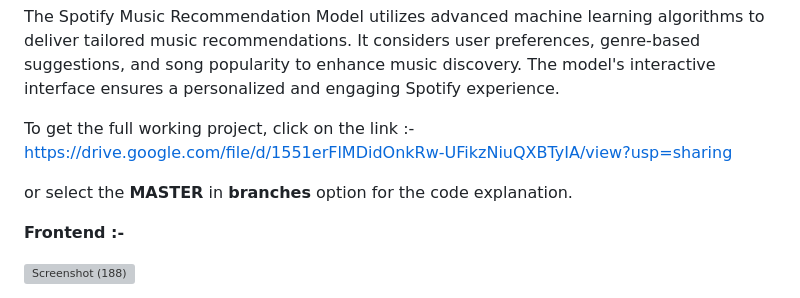
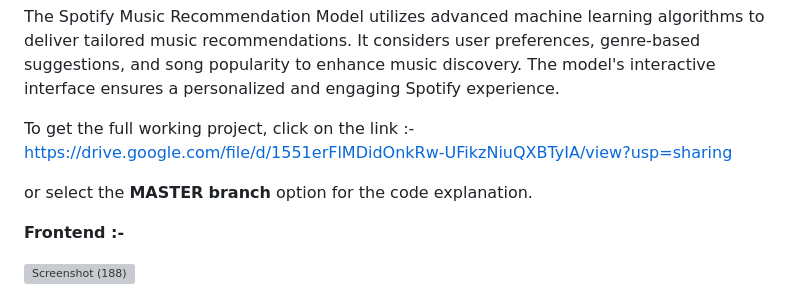
Before and after one commit to Tanay600/Spotify-Music-Recommendation-System, a Markdown page: README.md, the part around the change. Drawn GitHub-style; grey boxes are pictures that could not be loaded.

```diff
--- a/README.md
+++ b/README.md
@@ -10,7 +10,7 @@ To get the full working project, click on the link :-
 https://drive.google.com/file/d/1551erFlMDidOnkRw-UFikzNiuQXBTyIA/view?usp=sharing
 
 or
-select the **MASTER** in **branches** option for the code explanation.
+select the **MASTER** **branch** option for the code explanation.
 
 
 **Frontend :-**
```
